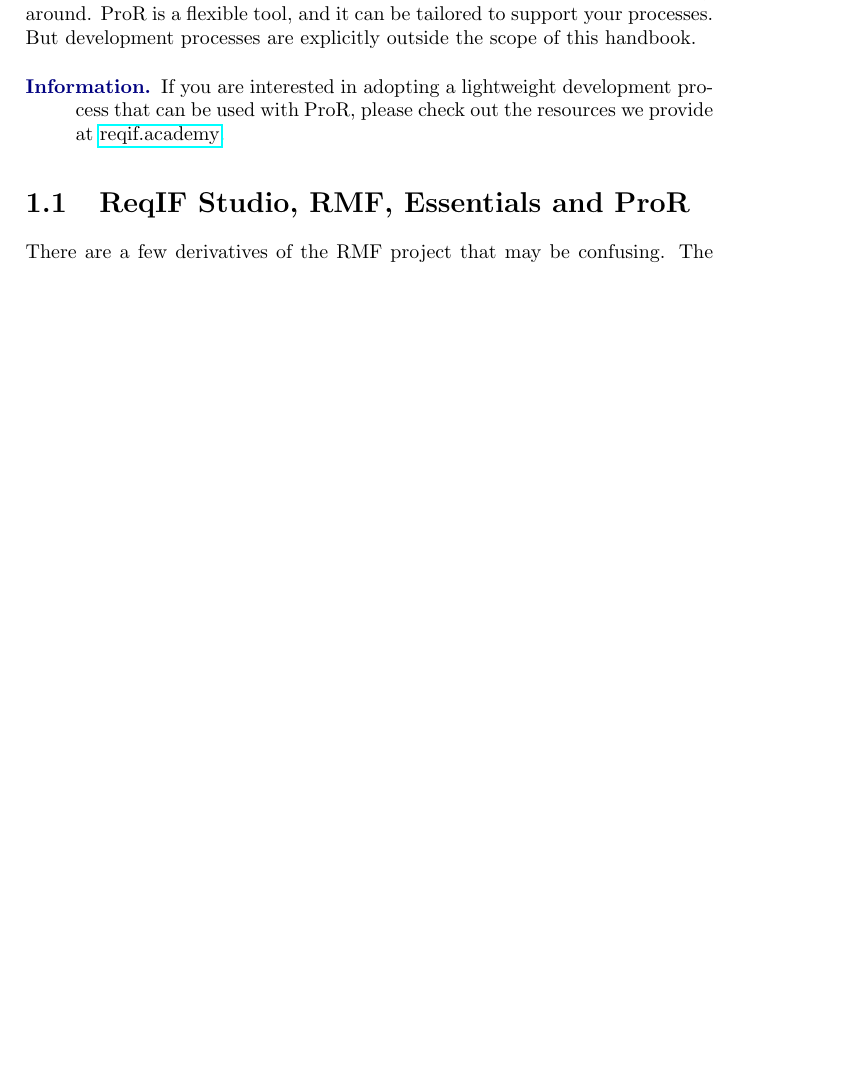
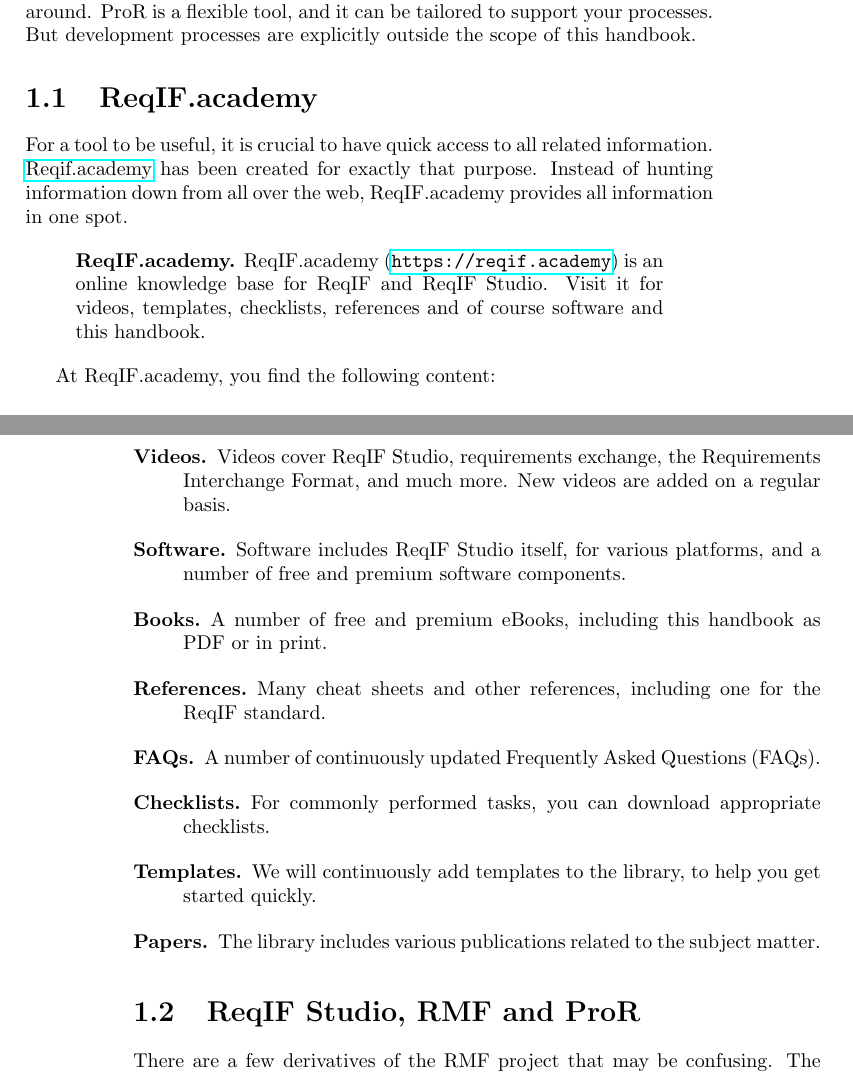
Before and after one commit to eclipse-rmf/org.eclipse.rmf.documentation, a LaTeX book (org.eclipse.rmf.documentation/rmf-latex/main.tex, which reads org.eclipse.rmf.documentation/rmf-latex/intro_intro.tex): part of page 7 of 64 before the commit and two parts of pages 7 and 8 of 64 after it, the two joined at a grey line, cut so that both start at the same text, the shorter picture padded with empty space. Compiled offline with pdfLaTeX.

Commit message:
Serious overhaul of handbook

```diff
--- a/org.eclipse.rmf.documentation/rmf-latex/intro_intro.tex
+++ b/org.eclipse.rmf.documentation/rmf-latex/intro_intro.tex
@@ -17,14 +17,32 @@
 
 Keep in mind that tools are meant to support processes, not the other way around.  \pror{} is a flexible tool, and it can be tailored to support your processes.  But development processes are explicitly outside the scope of this handbook.
 
-\begin{info}
-If you are interested in adopting a lightweight development process that can be used with \pror{}, please check out the resources we provide at \href{https://reqif.academy}{reqif.academy}.
-\end{info}
+\section{ReqIF.academy}
+\index{ReqIF.academy}
+\label{sec:reqif.academy}
 
-\section{ReqIF Studio, RMF, Essentials and ProR}
-\index{ReqIF Studio}
+For a tool to be useful, it is crucial to have quick access to all related information. \href{https://reqif.academy}{Reqif.academy} has been created for exactly that purpose. Instead of hunting information down from all over the web, ReqIF.academy provides all information in one spot.
+
+\begin{definition}{ReqIF.academy}
+ReqIF.academy (\url{https://reqif.academy}) is an online knowledge base for ReqIF and ReqIF Studio. Visit it for videos, templates, checklists, references and of course software and this handbook.
+\end{definition}
+
+At ReqIF.academy, you find the following content:
+
+\begin{description}
+\item[Videos.] Videos cover ReqIF Studio, requirements exchange, the Requirements Interchange Format, and much more. New videos are added on a regular basis.
+\item[Software.] Software includes ReqIF Studio itself, for various platforms, and a number of free and premium software components.
+\item[Books.] A number of free and premium eBooks, including this handbook as PDF or in print.
+\item[References.] Many cheat sheets and other references, including one for the ReqIF standard.
+\item[FAQs.] A number of continuously updated Frequently Asked Questions (FAQs).
+\item[Checklists.] For commonly performed tasks, you can download appropriate checklists.
+\item[Templates.] We will continuously add templates to the library, to help you get started quickly.
+\item[Papers.] The library includes various publications related to the subject matter.
+\end{description}
+
+\section{ReqIF Studio, RMF and ProR}
 \index{ProR}
-\index{Essentials}
+\label{sec:rmf_derivatives}
 
 There are a few derivatives of the RMF project that may be confusing.  The following will
 help you to understand the ecosystem and how the pieces fit together:
```
